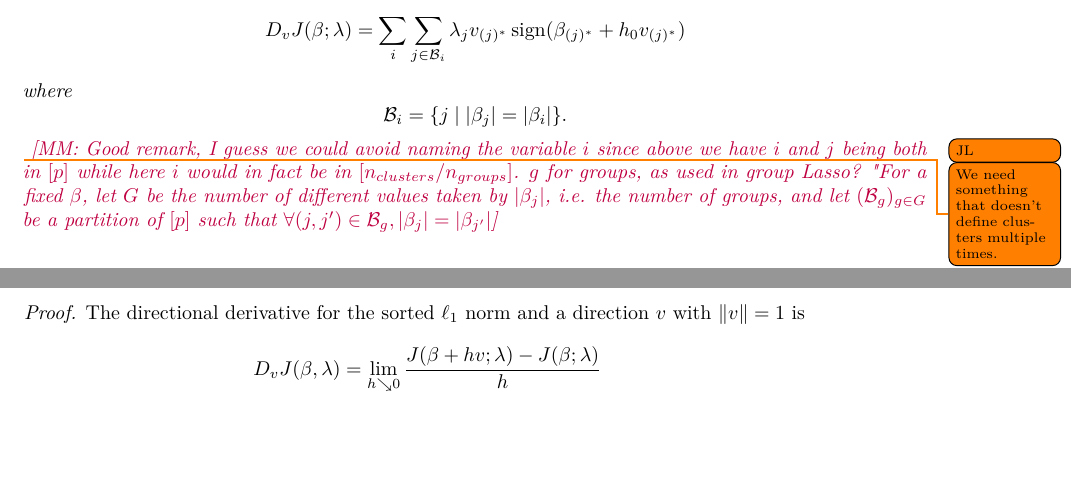
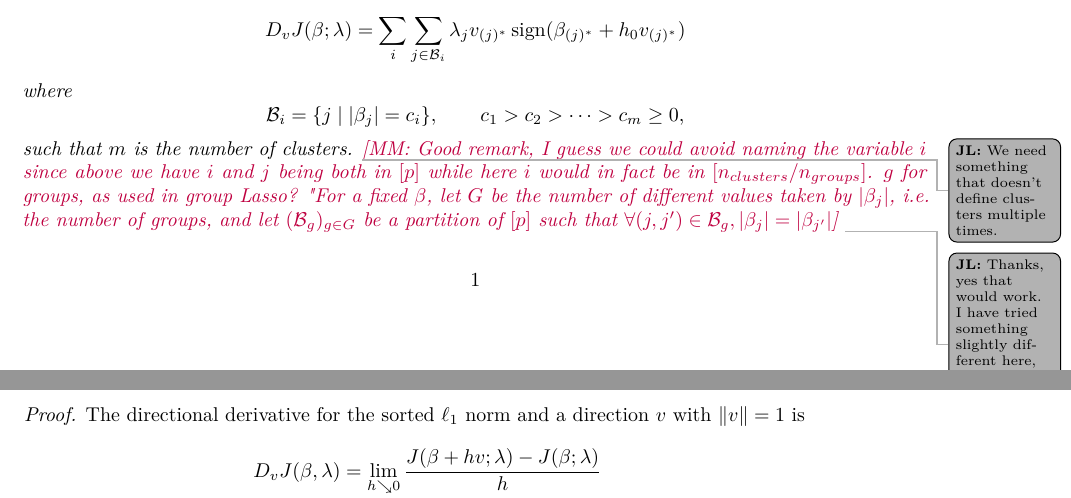
Before and after one commit to jolars/slopecd, a LaTeX paper (slopecd.tex, which reads tex/theory.tex): two parts of pages 1 and 2 of 2, joined at a grey line, cut so that both start at the same text, the shorter picture padded with empty space. Compiled offline with pdfLaTeX.

Commit message:
Redefine clusters

```diff
--- a/tex/theory.tex
+++ b/tex/theory.tex
@@ -25,10 +25,14 @@
     \sum_i \sum_{j \in \mathcal{B}_i} \lambda_j v_{(j)^*}\sign(\beta_{(j)^*} + h_0v_{(j)^*})\]
   where
   \[
-    \mathcal{B}_i = \{j \mid |\beta_j| = |\beta_i|\}.
+    \mathcal{B}_i = \{j \mid |\beta_j| = c_i\},\qquad
+    c_1 > c_2 > \cdots > c_m \geq 0,
   \]
-  \todo[author=JL]{We need something that doesn't define clusters multiple times.}
+  such that \(m\) is the number of clusters.
+  \jl{We need something that doesn't define clusters multiple times.}
   \mathurin{Good remark, I guess we could avoid naming the variable $i$ since above we have $i$ and $j$ being both in $[p]$ while here $i$ would in fact be in $[n_{clusters}/n_{groups}]$. $g$ for groups, as used in group Lasso? "For a fixed $\beta$, let $G$ be the number of different values taken by $\abs{\beta_j}$, i.e. the number of groups, and let $(\cB_g)_{g \in G}$ be a partition of $[p]$ such that $\forall (j, j') \in \cB_g, \abs{\beta_j} = \abs{\beta_{j'}}$}
+  \jl{Thanks, yes that would work. I have tried something slightly different
+  here, however, which may be enough for us.}
 
 \end{theorem}
 \begin{proof}
```
